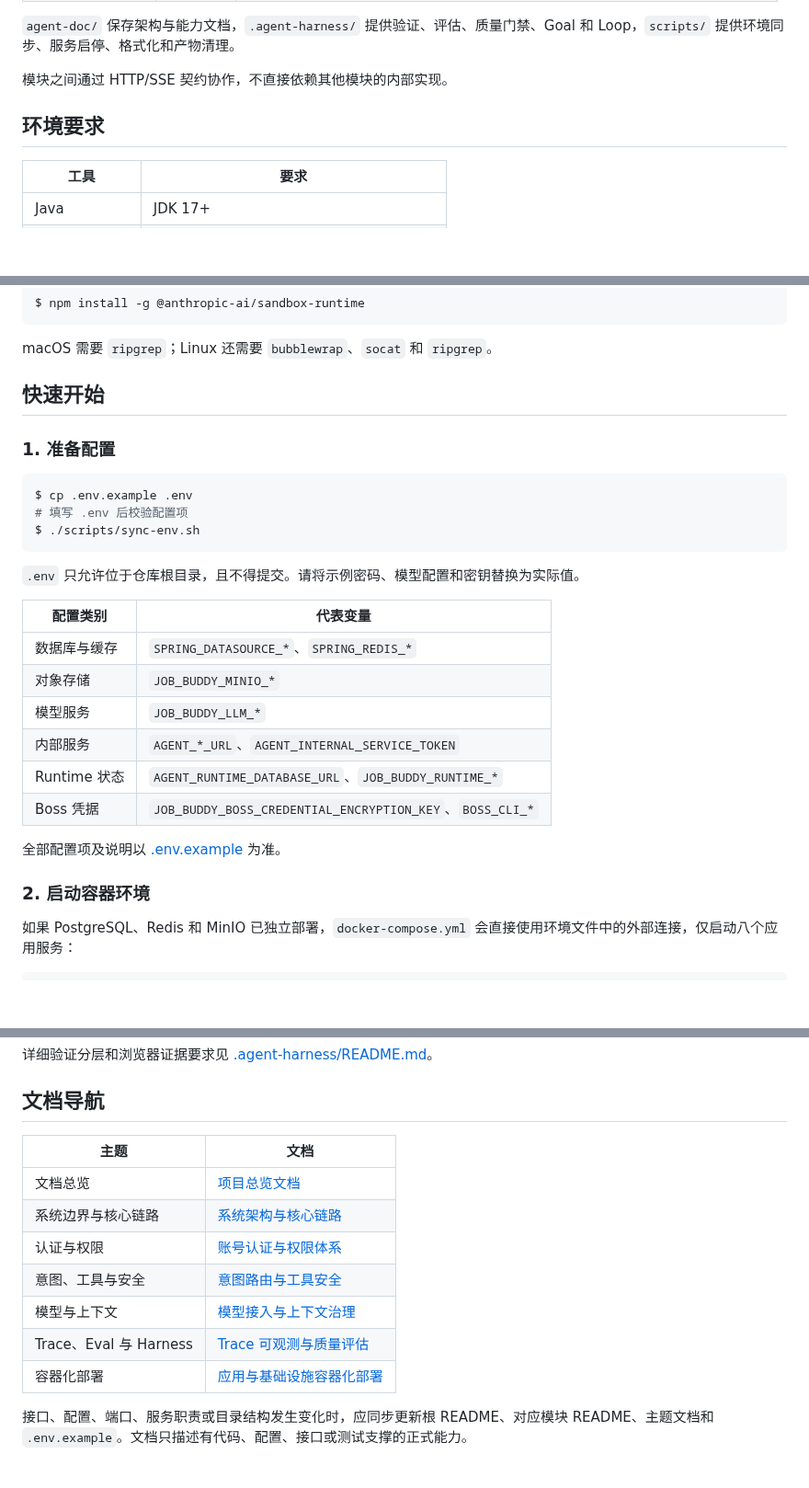
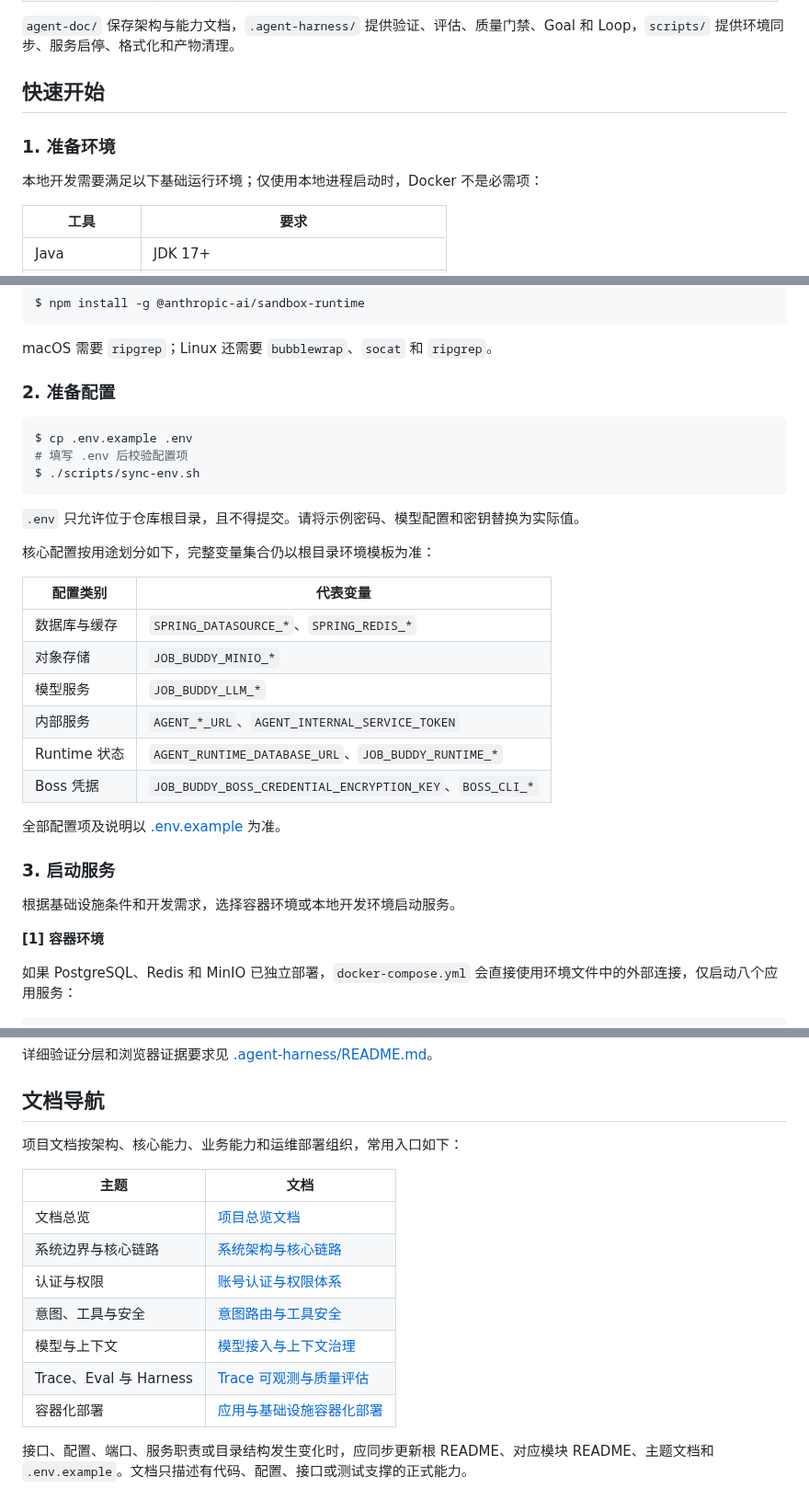
Before and after one commit to Logistic98/job-buddy, a Markdown page: README.md, 3 parts joined by grey strips. Shown at 92% size. Rendered like a GitHub page; blank space fills up the shorter version.

````diff
--- a/README.md
+++ b/README.md
@@ -100,9 +95,11 @@ Agent Loop 同时受最大轮次、工具调用数、失败次数和 Token 预
 
 `agent-doc/` 保存架构与能力文档，`.agent-harness/` 提供验证、评估、质量门禁、Goal 和 Loop，`scripts/` 提供环境同步、服务启停、格式化和产物清理。
 
-模块之间通过 HTTP/SSE 契约协作，不直接依赖其他模块的内部实现。
+## 快速开始
 
-## 环境要求
+### 1. 准备环境
+
+本地开发需要满足以下基础运行环境；仅使用本地进程启动时，Docker 不是必需项：
 
 | 工具          | 要求                                    |
 | ------------- | --------------------------------------- |
@@ -122,9 +119,7 @@ $ npm install -g @anthropic-ai/sandbox-runtime
 
 macOS 需要 `ripgrep`；Linux 还需要 `bubblewrap`、`socat` 和 `ripgrep`。
 
-## 快速开始
-
-### 1. 准备配置
+### 2. 准备配置
 
 ```bash
 $ cp .env.example .env
@@ -133,6 +128,8 @@ $ ./scripts/sync-env.sh
 ```
 
 `.env` 只允许位于仓库根目录，且不得提交。请将示例密码、模型配置和密钥替换为实际值。
+
+核心配置按用途划分如下，完整变量集合仍以根目录环境模板为准：
 
 | 配置类别     | 代表变量                                                 |
 | ------------ | -------------------------------------------------------- |
@@ -145,7 +142,11 @@ $ ./scripts/sync-env.sh
 
 全部配置项及说明以 [.env.example](.env.example) 为准。
 
-### 2. 启动容器环境
+### 3. 启动服务
+
+根据基础设施条件和开发需求，选择容器环境或本地开发环境启动服务。
+
+**[1] 容器环境**
 
 如果 PostgreSQL、Redis 和 MinIO 已独立部署，`docker-compose.yml` 会直接使用环境文件中的外部连接，仅启动八个应用服务：
 
@@ -244,14 +233,16 @@ $ ./scripts/clean-artifacts.sh --dry-run
 
 ## 文档导航
 
-| 主题                   | 文档                                                         |
-| ---------------------- | ------------------------------------------------------------ |
-| 文档总览               | [项目总览文档](agent-doc/README.md)                          |
-| 系统边界与核心链路     | [系统架构与核心链路](agent-doc/架构设计/系统架构与核心链路.md) |
-| 认证与权限             | [账号认证与权限体系](agent-doc/架构设计/账号认证与权限体系.md) |
-| 意图、工具与安全       | [意图路由与工具安全](agent-doc/核心能力/意图路由与工具安全.md) |
-| 模型与上下文           | [模型接入与上下文治理](agent-doc/核心能力/模型接入与上下文治理.md) |
-| Trace、Eval 与 Harness | [Trace 可观测与质量评估](agent-doc/核心能力/Trace可观测与质量评估.md) |
+项目文档按架构、核心能力、业务能力和运维部署组织，常用入口如下：
+
+| 主题                   | 文档                                                                       |
+| ---------------------- | -------------------------------------------------------------------------- |
+| 文档总览               | [项目总览文档](agent-doc/README.md)                                        |
+| 系统边界与核心链路     | [系统架构与核心链路](agent-doc/架构设计/系统架构与核心链路.md)             |
+| 认证与权限             | [账号认证与权限体系](agent-doc/架构设计/账号认证与权限体系.md)             |
+| 意图、工具与安全       | [意图路由与工具安全](agent-doc/核心能力/意图路由与工具安全.md)             |
+| 模型与上下文           | [模型接入与上下文治理](agent-doc/核心能力/模型接入与上下文治理.md)         |
+| Trace、Eval 与 Harness | [Trace 可观测与质量评估](agent-doc/核心能力/Trace可观测与质量评估.md)      |
 | 容器化部署             | [应用与基础设施容器化部署](agent-doc/运维部署/应用与基础设施容器化部署.md) |
 
 接口、配置、端口、服务职责或目录结构发生变化时，应同步更新根 README、对应模块 README、主题文档和 `.env.example`。文档只描述有代码、配置、接口或测试支撑的正式能力。
````
Also changed, not shown: other parts of README.md (+31 -48 lines), assets/智能求职协同平台-技术选型.png (added), assets/智能求职协同平台-整体架构.png (added), 1 other file.
